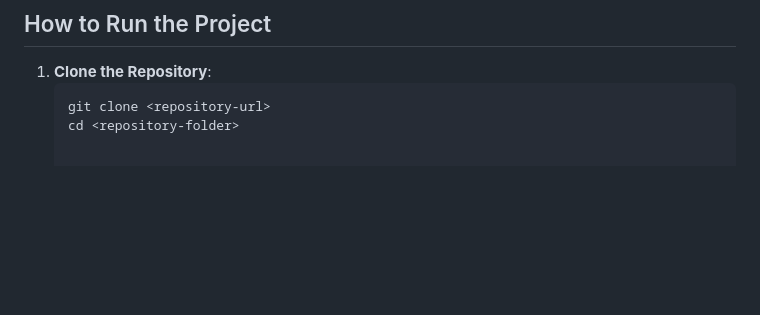
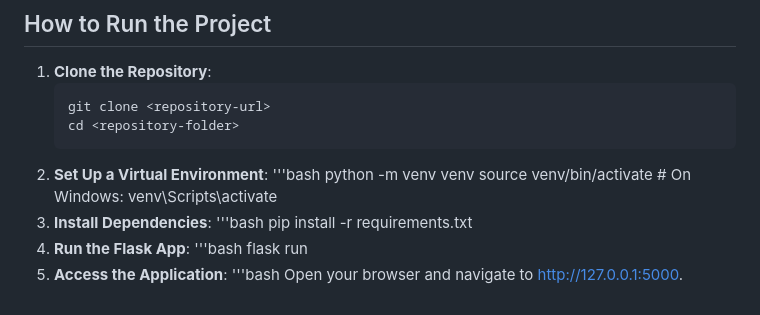
Before and after one commit to shaikjr/MedPaLM-Chatbot, a Markdown page: README.md, the part around the change. GitHub-like rendering; blank space fills up the shorter version.

````diff
--- a/README.md
+++ b/README.md
@@ -66,3 +66,16 @@ The chatbot acts as an intelligent assistant, interacting with medical documents
    ```bash
    git clone <repository-url>
    cd <repository-folder>
+2. **Set Up a Virtual Environment**:
+   '''bash
+   python -m venv venv
+source venv/bin/activate  # On Windows: venv\Scripts\activate
+3. **Install Dependencies**:
+ '''bash
+pip install -r requirements.txt
+4. **Run the Flask App**:
+   '''bash
+   flask run
+5. **Access the Application**:
+   '''bash
+   Open your browser and navigate to http://127.0.0.1:5000.
````
